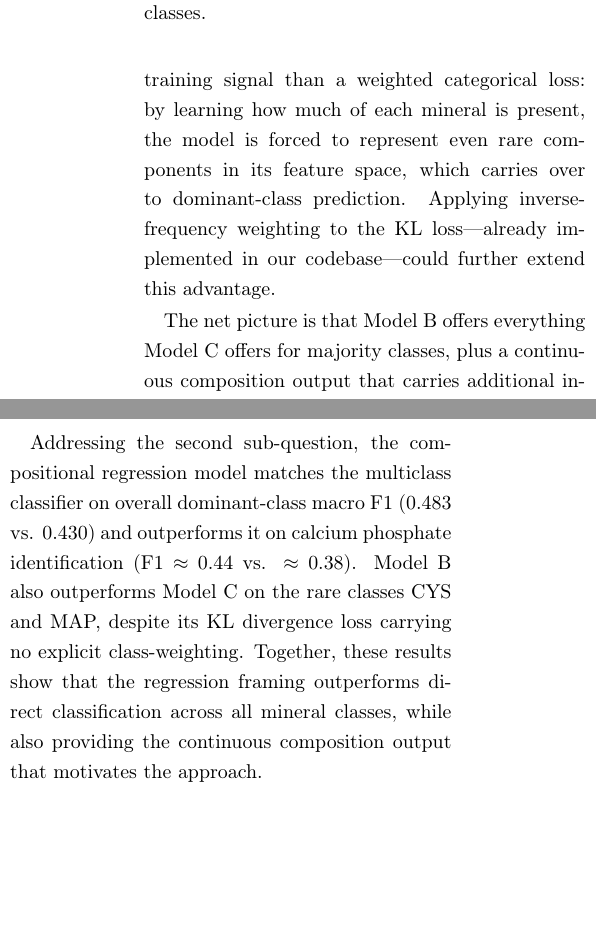
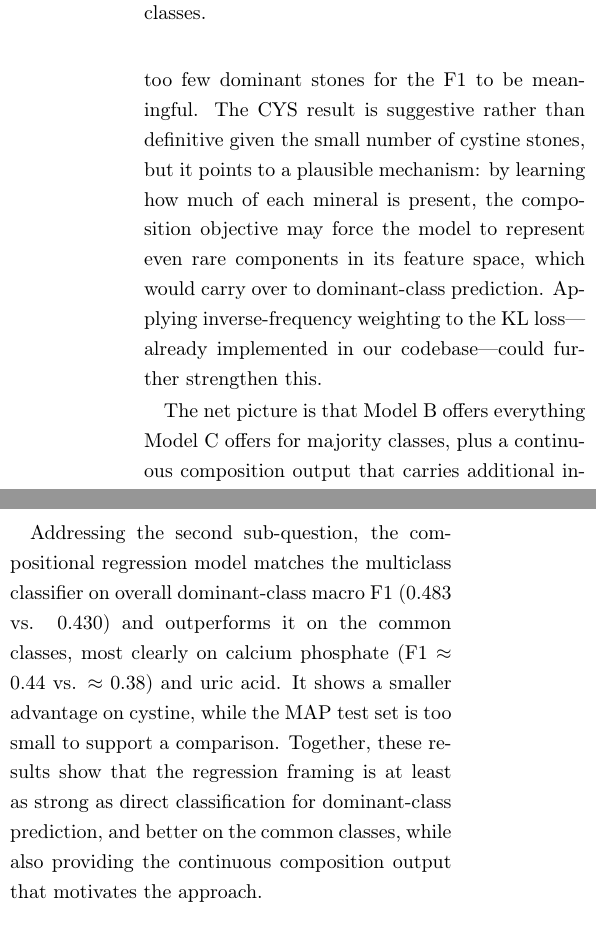
Before and after one commit to Dirk-11/thesis-writing-umc, a LaTeX paper (main.tex): two parts of the columns of pages 13 and 15 of 17, joined at a grey line, cut so that both start at the same text, the shorter picture padded with empty space. Compiled offline with pdfLaTeX.

Commit message:
Remove MAP overclaim, soften CYS, fix violin figure title
Edits 1a-1e: remove MAP from B-beats-C claims (test set has ~2
dominant MAP stones — not interpretable). Soften CYS to "smaller
advantage / suggestive". Replace sweeping "all mineral classes"
language with defensible "at least as strong, better on common
classes" in conclusion.

Figure 6: remove "(top-3 post-processing)" from violin plot title;
replace with "Prediction error per class — held-out test set".
All per-class MAE and rho values unchanged.

Co-Authored-By: Claude Sonnet 4.6 <noreply@anthropic.com>

```diff
--- a/main.tex
+++ b/main.tex
@@ -454,7 +454,7 @@ Comparing Model B and Model C on the shared task of dominant class prediction di
 
 For CaOx, the two models are nearly indistinguishable (F1 $\approx$ 0.69). For CaP, Model B outperforms Model C (F1 $\approx$ 0.44 vs. $\approx$ 0.38). This is a substantive result: by optimising the full composition vector rather than a categorical label, Model B develops a richer internal representation of CaP stones that transfers to the dominant-class task. Learning \textit{how much} CaP is present---even when CaOx is the dominant class---helps the model correctly identify stones where CaP takes over as the majority component. Model C, which only ever sees the dominant label as a target, has no mechanism to learn this.
 
-Model B also outperforms Model C on the rare classes CYS (F1 $\approx$ 0.59 vs. $\approx$ 0.54) and MAP ($\approx$ 0.26 vs. $\approx$ 0.19), despite its KL divergence loss carrying no explicit class-weighting. This suggests that the composition objective provides a richer training signal than a weighted categorical loss: by learning how much of each mineral is present, the model is forced to represent even rare components in its feature space, which carries over to dominant-class prediction. Applying inverse-frequency weighting to the KL loss---already implemented in our codebase---could further extend this advantage.
+Model B also edges out Model C on CYS (F1 $\approx$ 0.59 vs. $\approx$ 0.54), despite its KL divergence loss carrying no explicit class-weighting. We do not draw a conclusion from MAP, where the test set holds too few dominant stones for the F1 to be meaningful. The CYS result is suggestive rather than definitive given the small number of cystine stones, but it points to a plausible mechanism: by learning how much of each mineral is present, the composition objective may force the model to represent even rare components in its feature space, which would carry over to dominant-class prediction. Applying inverse-frequency weighting to the KL loss---already implemented in our codebase---could further strengthen this.
 
 The net picture is that Model B offers everything Model C offers for majority classes, plus a continuous composition output that carries additional information beyond the dominant label---all at the same classification cost. This confirms the practical motivation for the regression framing.
 
@@ -494,7 +494,7 @@ This thesis asked whether a deep learning model can predict the continuous miner
 
 Addressing the first sub-question, Model A distinguishes pure from mixed stones with AUC values of 0.715 (100\% threshold) and 0.723 (90\% threshold), confirming that a genuine purity signal exists in the visual features of ex vivo photographs. Performance is constrained by class imbalance, with the model biased toward the majority class at both thresholds. The 100\% purity definition produces more stable cross-validation results and is more clinically defensible, as any detectable mixture is considered relevant for treatment decisions.
 
-Addressing the second sub-question, the compositional regression model matches the multiclass classifier on overall dominant-class macro F1 (0.483 vs. 0.430) and outperforms it on calcium phosphate identification (F1 $\approx$ 0.44 vs. $\approx$ 0.38). Model B also outperforms Model C on the rare classes CYS and MAP, despite its KL divergence loss carrying no explicit class-weighting. Together, these results show that the regression framing outperforms direct classification across all mineral classes, while also providing the continuous composition output that motivates the approach.
+Addressing the second sub-question, the compositional regression model matches the multiclass classifier on overall dominant-class macro F1 (0.483 vs. 0.430) and outperforms it on the common classes, most clearly on calcium phosphate (F1 $\approx$ 0.44 vs. $\approx$ 0.38) and uric acid. It shows a smaller advantage on cystine, while the MAP test set is too small to support a comparison. Together, these results show that the regression framing is at least as strong as direct classification for dominant-class prediction, and better on the common classes, while also providing the continuous composition output that motivates the approach.
 
 The primary bottleneck is dataset size. With 414 stones (410 for the composition models), rare-class learning is limited and the model sees too few intermediate mixed compositions to accurately partition co-occurring minerals. Extending this work to larger, multi-institutional datasets and ultimately to in vivo endoscopic images are the most important next steps toward clinical translation.
 
```
Also changed, not shown: figures/simple_composition_error_violin_test.png, main.tex (6 more changed lines).
